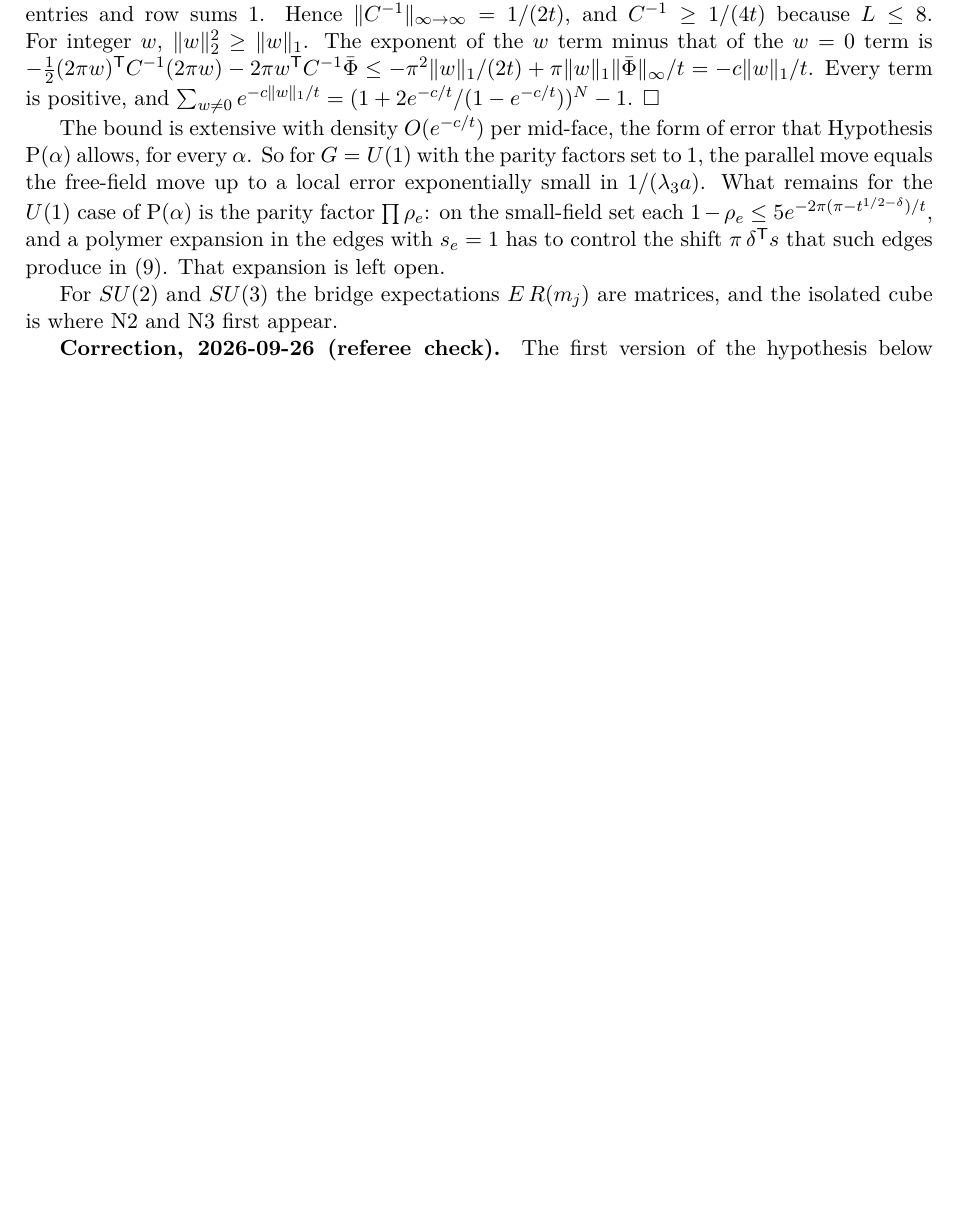
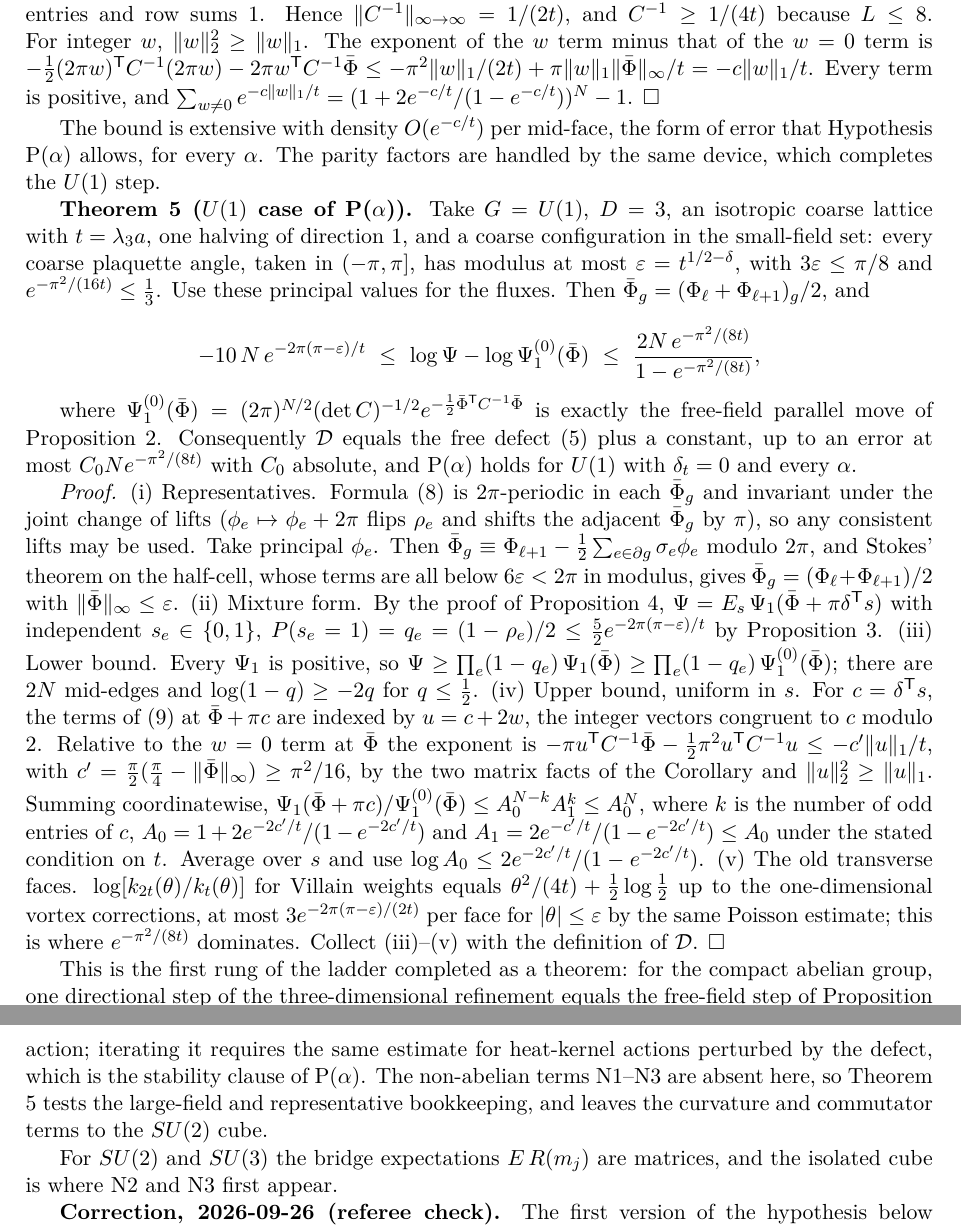
Before and after one commit to arivero/navstokgap, a LaTeX document (papers/series-parallel-gauge-refinement.tex): part of page 6 of 7 before the commit and two parts of pages 6 and 7 of 8 after it, the two joined at a grey line, cut so that both start at the same text, the shorter picture padded with empty space. Compiled offline with pdfLaTeX.

Commit message:
Series/parallel: one refinement step proved for U(1) (Theorem 5)
For Villain U(1) in D=3, one directional halving on an isotropic coarse
lattice, on the small-field set: log Psi equals the free-field parallel
move of Prop. 2 up to an extensive error, between
-10 N exp(-2pi(pi-eps)/t) and 2N exp(-pi^2/8t)/(1-exp(-pi^2/8t)).
The parity (large-field) factors are controlled uniformly over shifts by
summing over integer vectors of fixed parity, avoiding a polymer
expansion. Hence Hypothesis P(alpha) holds for U(1) with delta_t = 0 and
every alpha. STATE: next rung is the isolated SU(2) cube.

Co-Authored-By: Claude Opus 5.5 <noreply@anthropic.com>

```diff
--- a/papers/series-parallel-gauge-refinement.tex
+++ b/papers/series-parallel-gauge-refinement.tex
@@ -479,14 +480,76 @@ Every term is positive, and
 
 The bound is extensive with density \(O(e^{-c/t})\) per mid-face, the
 form of error that Hypothesis P(\(\alpha\)) allows, for every
-\(\alpha\). So for \(G=U(1)\) with the parity factors set to \(1\), the
-parallel move equals the free-field move up to a local error
-exponentially small in \(1/(\lambda_3a)\). What remains for the \(U(1)\)
-case of P(\(\alpha\)) is the parity factor \(\prod\rho_e\): on the
-small-field set each \(1-\rho_e\le5e^{-2\pi(\pi-t^{1/2-\delta})/t}\),
-and a polymer expansion in the edges with \(s_e=1\) has to control the
-shift \(\pi\,\delta^{\sf T}s\) that such edges produce in (9). That
-expansion is left open.
+\(\alpha\). The parity factors are handled by the same device, which
+completes the \(U(1)\) step.
+
+\textbf{Theorem 5 (\(U(1)\) case of P(\(\alpha\))).} Take \(G=U(1)\),
+\(D=3\), an isotropic coarse lattice with \(t=\lambda_3a\), one halving
+of direction 1, and a coarse configuration in the small-field set: every
+coarse plaquette angle, taken in \((-\pi,\pi]\), has modulus at most
+\(\varepsilon=t^{1/2-\delta}\), with \(3\varepsilon\le\pi/8\) and
+\(e^{-\pi^2/(16t)}\le\frac13\). Use these principal values for the
+fluxes. Then \(\bar\Phi_g=(\Phi_\ell+\Phi_{\ell+1})_g/2\), and
+
+\[-10\,N\,e^{-2\pi(\pi-\varepsilon)/t}\ \le\
+\log\Psi-\log\Psi_1^{(0)}(\bar\Phi)\ \le\
+\frac{2N\,e^{-\pi^2/(8t)}}{1-e^{-\pi^2/(8t)}},\]
+
+where
+\(\Psi_1^{(0)}(\bar\Phi)=(2\pi)^{N/2}(\det C)^{-1/2} e^{-\frac12\bar\Phi^{\sf T}C^{-1}\bar\Phi}\)
+is exactly the free-field parallel move of Proposition 2. Consequently
+\(\mathcal D\) equals the free defect (5) plus a constant, up to an
+error at most \(C_0Ne^{-\pi^2/(8t)}\) with \(C_0\) absolute, and
+P(\(\alpha\)) holds for \(U(1)\) with \(\delta_t=0\) and every
+\(\alpha\).
+
+\emph{Proof.} (i) Representatives. Formula (8) is \(2\pi\)-periodic in
+each \(\bar\Phi_g\) and invariant under the joint change of lifts
+(\(\phi_e\mapsto\phi_e+2\pi\) flips \(\rho_e\) and shifts the adjacent
+\(\bar\Phi_g\) by \(\pi\)), so any consistent lifts may be used. Take
+principal \(\phi_e\). Then
+\(\bar\Phi_g\equiv\Phi_{\ell+1}-\frac12 \sum_{e\in\partial g}\sigma_e\phi_e\)
+modulo \(2\pi\), and Stokes' theorem on the half-cell, whose terms are
+all below \(6\varepsilon<2\pi\) in modulus, gives
+\(\bar\Phi_g=(\Phi_\ell+\Phi_{\ell+1})/2\) with
+\(\|\bar\Phi\|_\infty\le\varepsilon\). (ii) Mixture form. By the proof
+of Proposition 4, \(\Psi=E_s\,\Psi_1(\bar\Phi+\pi\delta^{\sf T}s)\) with
+independent \(s_e\in\{0,1\}\),
+\(P(s_e=1)=q_e=(1-\rho_e)/2\le\frac52 e^{-2\pi(\pi-\varepsilon)/t}\) by
+Proposition 3. (iii) Lower bound. Every \(\Psi_1\) is positive, so
+\(\Psi\ge\prod_e(1-q_e)\,\Psi_1(\bar\Phi)\ge\prod_e(1-q_e)\, \Psi_1^{(0)}(\bar\Phi)\);
+there are \(2N\) mid-edges and \(\log(1-q)\ge-2q\) for \(q\le\frac12\).
+(iv) Upper bound, uniform in \(s\). For \(c=\delta^{\sf T}s\), the terms
+of (9) at \(\bar\Phi+\pi c\) are indexed by \(u=c+2w\), the integer
+vectors congruent to \(c\) modulo 2. Relative to the \(w=0\) term at
+\(\bar\Phi\) the exponent is
+\(-\pi u^{\sf T}C^{-1}\bar\Phi-\frac12\pi^2u^{\sf T}C^{-1}u \le-c'\|u\|_1/t\),
+with \(c'=\frac\pi2(\frac\pi4-\|\bar\Phi\|_\infty) \ge\pi^2/16\), by the
+two matrix facts of the Corollary and \(\|u\|_2^2\ge\|u\|_1\). Summing
+coordinatewise,
+\(\Psi_1(\bar\Phi+\pi c)/\Psi_1^{(0)}(\bar\Phi)\le A_0^{N-k}A_1^k\le A_0^N\),
+where \(k\) is the number of odd entries of \(c\),
+\(A_0=1+2e^{-2c'/t}/(1-e^{-2c'/t})\) and
+\(A_1=2e^{-c'/t}/(1-e^{-2c'/t})\le A_0\) under the stated condition on
+\(t\). Average over \(s\) and use
+\(\log A_0\le2e^{-2c'/t}/(1-e^{-2c'/t})\). (v) The old transverse faces.
+\(\log[k_{2t}(\theta)/k_t(\theta)]\) for Villain weights equals
+\(\theta^2/(4t)+\frac12\log\frac12\) up to the one-dimensional vortex
+corrections, at most \(3e^{-2\pi(\pi-\varepsilon)/(2t)}\) per face for
+\(|\theta|\le\varepsilon\) by the same Poisson estimate; this is where
+\(e^{-\pi^2/(8t)}\) dominates. Collect (iii)--(v) with the definition of
+\(\mathcal D\). \(\square\)
+
+This is the first rung of the ladder completed as a theorem: for the
+compact abelian group, one directional step of the three-dimensional
+refinement equals the free-field step of Proposition 2 up to an
+extensive error of density \(e^{-\pi^2/(8\lambda_3a)}\) on the
+small-field set. It concerns the heat-kernel action; iterating it
+requires the same estimate for heat-kernel actions perturbed by the
+defect, which is the stability clause of P(\(\alpha\)). The non-abelian
+terms N1--N3 are absent here, so Theorem 5 tests the large-field and
+representative bookkeeping, and leaves the curvature and commutator
+terms to the \(SU(2)\) cube.
 
 For \(SU(2)\) and \(SU(3)\) the bridge expectations \(E\,R(m_j)\) are
 matrices, and the isolated cube is where N2 and N3 first appear.
```
Also changed, not shown: notes/series-parallel-gauge-refinement.md (+74 -11 lines), research/STATE.md (+4 -3 lines), out/papers/series-parallel-gauge-refinement.pdf, papers/series-parallel-gauge-refinement.tex (20 more changed lines), 1 other file.
